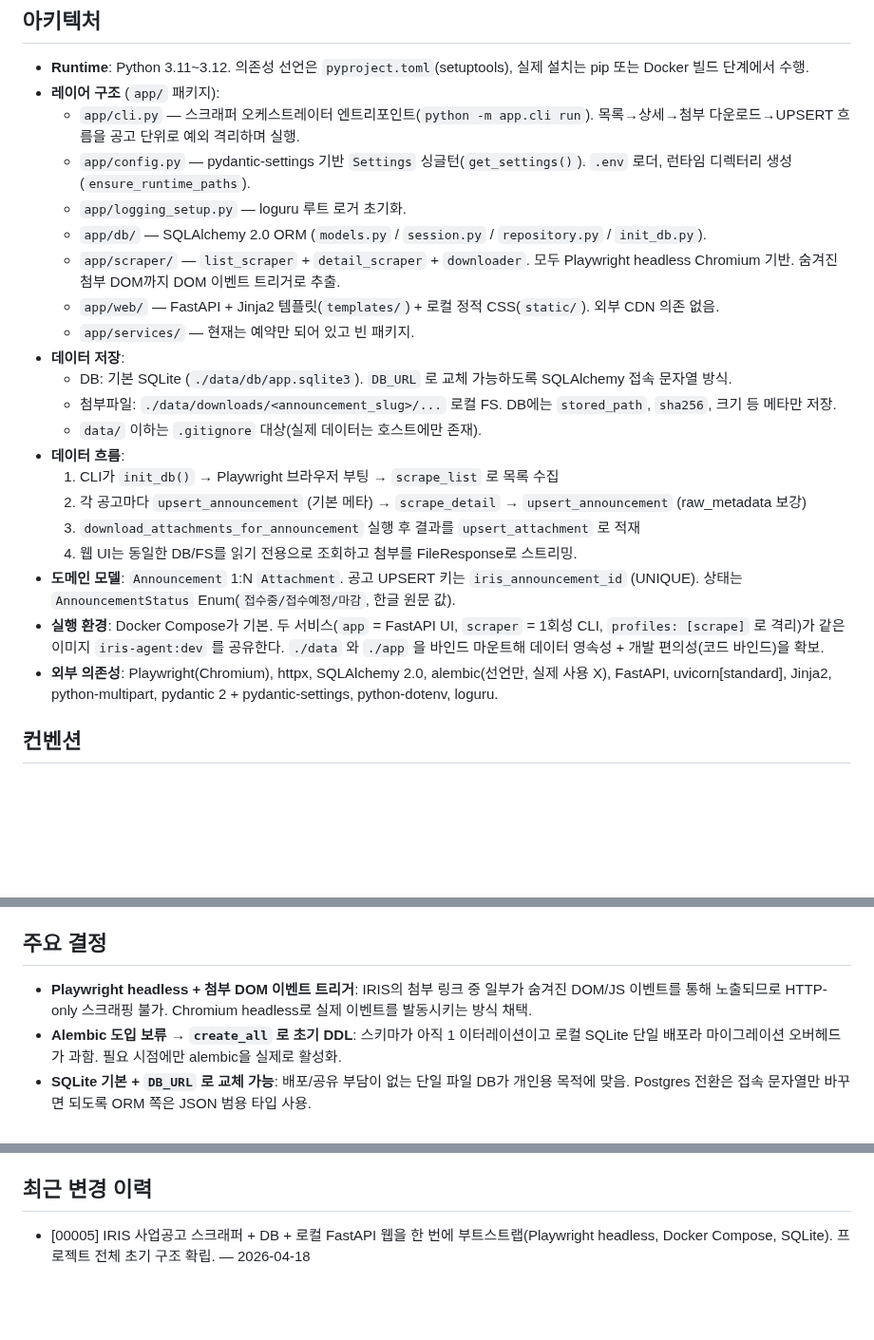
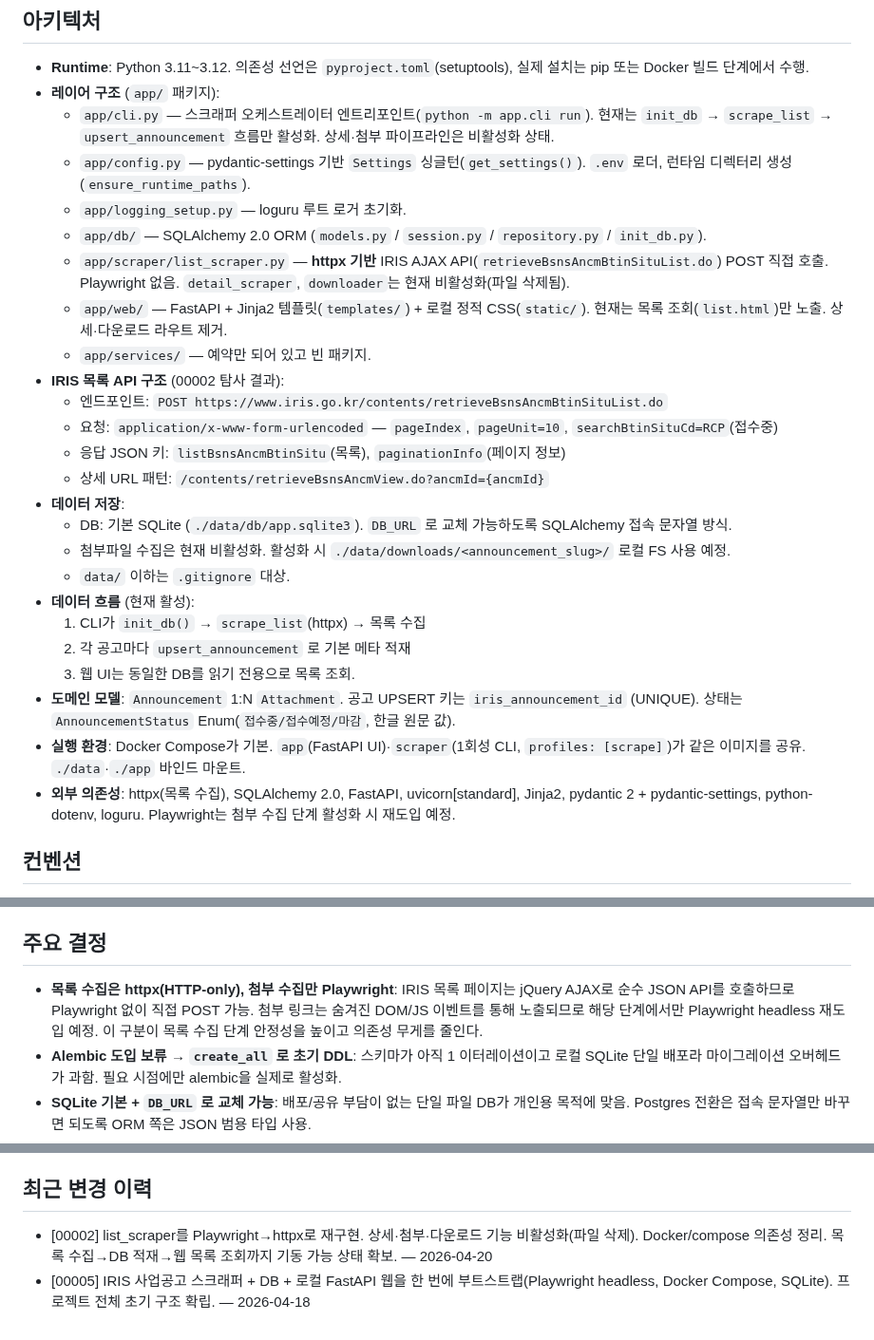
Before and after one commit to seungkeolkim/government-project-analysis-agent, a Markdown page: PROJECT_NOTES.md, 3 parts joined by grey strips. Shown at 95% size. GitHub-like rendering; blank space fills up the shorter version.

Commit message:
[00002] memory: PROJECT_NOTES.md 갱신

```diff
--- a/PROJECT_NOTES.md
+++ b/PROJECT_NOTES.md
@@ -8,25 +8,29 @@ IRIS(한국연구재단 범부처통합연구지원시스템) 등 정부과제
 
 - **Runtime**: Python 3.11~3.12. 의존성 선언은 `pyproject.toml`(setuptools), 실제 설치는 pip 또는 Docker 빌드 단계에서 수행.
 - **레이어 구조** (`app/` 패키지):
-  - `app/cli.py` — 스크래퍼 오케스트레이터 엔트리포인트(`python -m app.cli run`). 목록→상세→첨부 다운로드→UPSERT 흐름을 공고 단위로 예외 격리하며 실행.
+  - `app/cli.py` — 스크래퍼 오케스트레이터 엔트리포인트(`python -m app.cli run`). 현재는 `init_db` → `scrape_list` → `upsert_announcement` 흐름만 활성화. 상세·첨부 파이프라인은 비활성화 상태.
   - `app/config.py` — pydantic-settings 기반 `Settings` 싱글턴(`get_settings()`). `.env` 로더, 런타임 디렉터리 생성(`ensure_runtime_paths`).
   - `app/logging_setup.py` — loguru 루트 로거 초기화.
   - `app/db/` — SQLAlchemy 2.0 ORM (`models.py` / `session.py` / `repository.py` / `init_db.py`).
-  - `app/scraper/` — `list_scraper` + `detail_scraper` + `downloader`. 모두 Playwright headless Chromium 기반. 숨겨진 첨부 DOM까지 DOM 이벤트 트리거로 추출.
-  - `app/web/` — FastAPI + Jinja2 템플릿(`templates/`) + 로컬 정적 CSS(`static/`). 외부 CDN 의존 없음.
-  - `app/services/` — 현재는 예약만 되어 있고 빈 패키지.
+  - `app/scraper/list_scraper.py` — **httpx 기반** IRIS AJAX API(`retrieveBsnsAncmBtinSituList.do`) POST 직접 호출. Playwright 없음. `detail_scraper`, `downloader`는 현재 비활성화(파일 삭제됨).
+  - `app/web/` — FastAPI + Jinja2 템플릿(`templates/`) + 로컬 정적 CSS(`static/`). 현재는 목록 조회(`list.html`)만 노출. 상세·다운로드 라우트 제거.
+  - `app/services/` — 예약만 되어 있고 빈 패키지.
+- **IRIS 목록 API 구조** (00002 탐사 결과):
+  - 엔드포인트: `POST https://www.iris.go.kr/contents/retrieveBsnsAncmBtinSituList.do`
+  - 요청: `application/x-www-form-urlencoded` — `pageIndex`, `pageUnit=10`, `searchBtinSituCd=RCP`(접수중)
+  - 응답 JSON 키: `listBsnsAncmBtinSitu`(목록), `paginationInfo`(페이지 정보)
+  - 상세 URL 패턴: `/contents/retrieveBsnsAncmView.do?ancmId={ancmId}`
 - **데이터 저장**:
   - DB: 기본 SQLite (`./data/db/app.sqlite3`). `DB_URL` 로 교체 가능하도록 SQLAlchemy 접속 문자열 방식.
-  - 첨부파일: `./data/downloads/<announcement_slug>/...` 로컬 FS. DB에는 `stored_path`, `sha256`, 크기 등 메타만 저장.
-  - `data/` 이하는 `.gitignore` 대상(실제 데이터는 호스트에만 존재).
-- **데이터 흐름**:
-  1. CLI가 `init_db()` → Playwright 브라우저 부팅 → `scrape_list` 로 목록 수집
-  2. 각 공고마다 `upsert_announcement` (기본 메타) → `scrape_detail` → `upsert_announcement` (raw_metadata 보강)
-  3. `download_attachments_for_announcement` 실행 후 결과를 `upsert_attachment` 로 적재
-  4. 웹 UI는 동일한 DB/FS를 읽기 전용으로 조회하고 첨부를 FileResponse로 스트리밍.
+  - 첨부파일 수집은 현재 비활성화. 활성화 시 `./data/downloads/<announcement_slug>/` 로컬 FS 사용 예정.
+  - `data/` 이하는 `.gitignore` 대상.
+- **데이터 흐름** (현재 활성):
+  1. CLI가 `init_db()` → `scrape_list`(httpx) → 목록 수집
+  2. 각 공고마다 `upsert_announcement` 로 기본 메타 적재
+  3. 웹 UI는 동일한 DB를 읽기 전용으로 목록 조회.
 - **도메인 모델**: `Announcement` 1:N `Attachment`. 공고 UPSERT 키는 `iris_announcement_id` (UNIQUE). 상태는 `AnnouncementStatus` Enum(`접수중/접수예정/마감`, 한글 원문 값).
-- **실행 환경**: Docker Compose가 기본. 두 서비스(`app` = FastAPI UI, `scraper` = 1회성 CLI, `profiles: [scrape]` 로 격리)가 같은 이미지 `iris-agent:dev` 를 공유한다. `./data` 와 `./app` 을 바인드 마운트해 데이터 영속성 + 개발 편의성(코드 바인드)을 확보.
-- **외부 의존성**: Playwright(Chromium), httpx, SQLAlchemy 2.0, alembic(선언만, 실제 사용 X), FastAPI, uvicorn[standard], Jinja2, python-multipart, pydantic 2 + pydantic-settings, python-dotenv, loguru.
+- **실행 환경**: Docker Compose가 기본. `app`(FastAPI UI)·`scraper`(1회성 CLI, `profiles: [scrape]`)가 같은 이미지를 공유. `./data`·`./app` 바인드 마운트.
+- **외부 의존성**: httpx(목록 수집), SQLAlchemy 2.0, FastAPI, uvicorn[standard], Jinja2, pydantic 2 + pydantic-settings, python-dotenv, loguru. Playwright는 첨부 수집 단계 활성화 시 재도입 예정.
 
 ## 컨벤션
 
@@ -46,7 +50,7 @@ IRIS(한국연구재단 범부처통합연구지원시스템) 등 정부과제
 
 ## 주요 결정
 
-- **Playwright headless + 첨부 DOM 이벤트 트리거**: IRIS의 첨부 링크 중 일부가 숨겨진 DOM/JS 이벤트를 통해 노출되므로 HTTP-only 스크래핑 불가. Chromium headless로 실제 이벤트를 발동시키는 방식 채택.
+- **목록 수집은 httpx(HTTP-only), 첨부 수집만 Playwright**: IRIS 목록 페이지는 jQuery AJAX로 순수 JSON API를 호출하므로 Playwright 없이 직접 POST 가능. 첨부 링크는 숨겨진 DOM/JS 이벤트를 통해 노출되므로 해당 단계에서만 Playwright headless 재도입 예정. 이 구분이 목록 수집 단계 안정성을 높이고 의존성 무게를 줄인다.
 - **Alembic 도입 보류 → `create_all` 로 초기 DDL**: 스키마가 아직 1 이터레이션이고 로컬 SQLite 단일 배포라 마이그레이션 오버헤드가 과함. 필요 시점에만 alembic을 실제로 활성화.
 - **SQLite 기본 + `DB_URL` 로 교체 가능**: 배포/공유 부담이 없는 단일 파일 DB가 개인용 목적에 맞음. Postgres 전환은 접속 문자열만 바꾸면 되도록 ORM 쪽은 JSON 범용 타입 사용.
 - **첨부 바이너리는 DB 밖 FS에 저장**: hwp/zip이 수십 MB가 될 수 있어 BLOB 컬럼은 부적절. DB엔 경로/해시만. 중복/변경은 `sha256` 으로 판정.
@@ -58,4 +62,5 @@ IRIS(한국연구재단 범부처통합연구지원시스템) 등 정부과제
 
 ## 최근 변경 이력
 
+- [00002] list_scraper를 Playwright→httpx로 재구현. 상세·첨부·다운로드 기능 비활성화(파일 삭제). Docker/compose 의존성 정리. 목록 수집→DB 적재→웹 목록 조회까지 기동 가능 상태 확보. — 2026-04-20
 - [00005] IRIS 사업공고 스크래퍼 + DB + 로컬 FastAPI 웹을 한 번에 부트스트랩(Playwright headless, Docker Compose, SQLite). 프로젝트 전체 초기 구조 확립. — 2026-04-18
```
